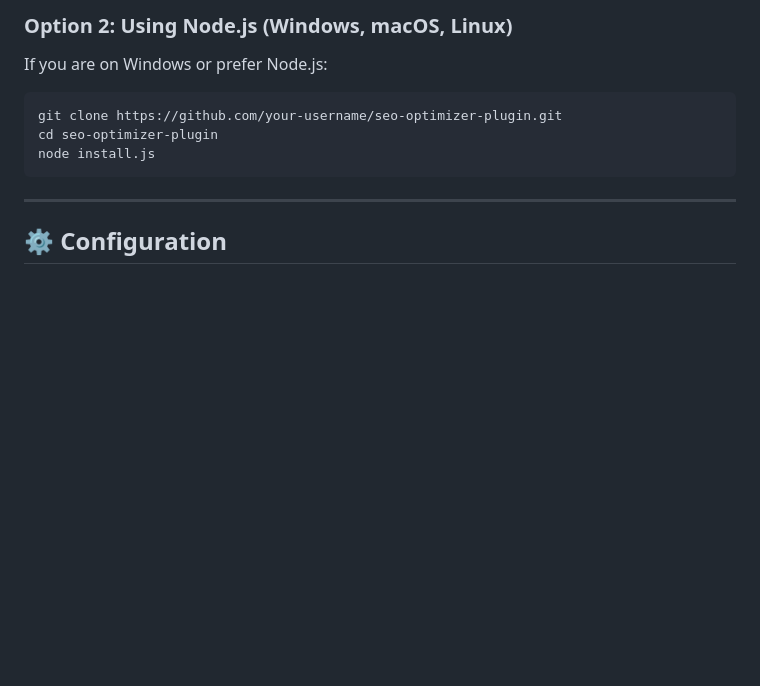
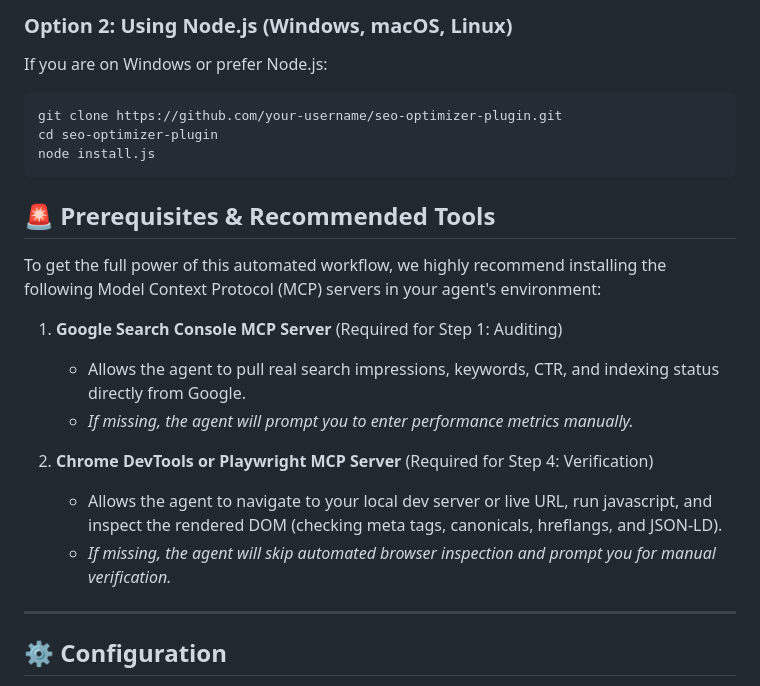
Before and after one commit to windyinwind/ultraman-autonomous-seo, a Markdown page: README.md, the part around the change. Drawn GitHub-style; blank space fills up the shorter version.

Commit message:
chore: add MCP server availability check instructions to skills and README

````diff
--- a/README.md
+++ b/README.md
@@ -53,6 +53,18 @@ git clone https://github.com/your-username/seo-optimizer-plugin.git
 cd seo-optimizer-plugin
 node install.js
 ```
+
+## 🚨 Prerequisites & Recommended Tools
+
+To get the full power of this automated workflow, we highly recommend installing the following Model Context Protocol (MCP) servers in your agent's environment:
+
+1. **Google Search Console MCP Server** (Required for Step 1: Auditing)
+   - Allows the agent to pull real search impressions, keywords, CTR, and indexing status directly from Google.
+   - *If missing, the agent will prompt you to enter performance metrics manually.*
+
+2. **Chrome DevTools or Playwright MCP Server** (Required for Step 4: Verification)
+   - Allows the agent to navigate to your local dev server or live URL, run javascript, and inspect the rendered DOM (checking meta tags, canonicals, hreflangs, and JSON-LD).
+   - *If missing, the agent will skip automated browser inspection and prompt you for manual verification.*
 
 ---
 
````
Also changed, not shown: skills/gsc-seo-audit/SKILL.md (+8 -1 lines), skills/seo-render-verify/SKILL.md (+7 -3 lines).
